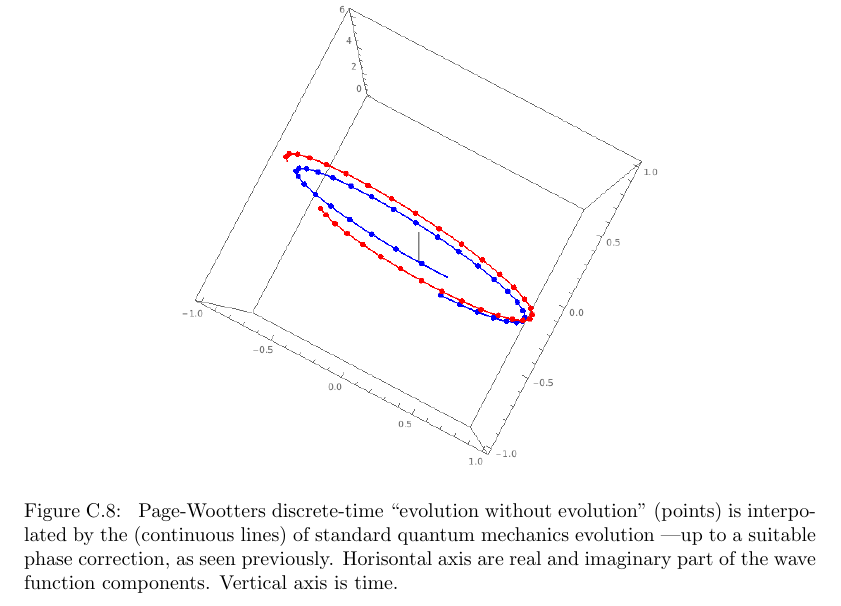
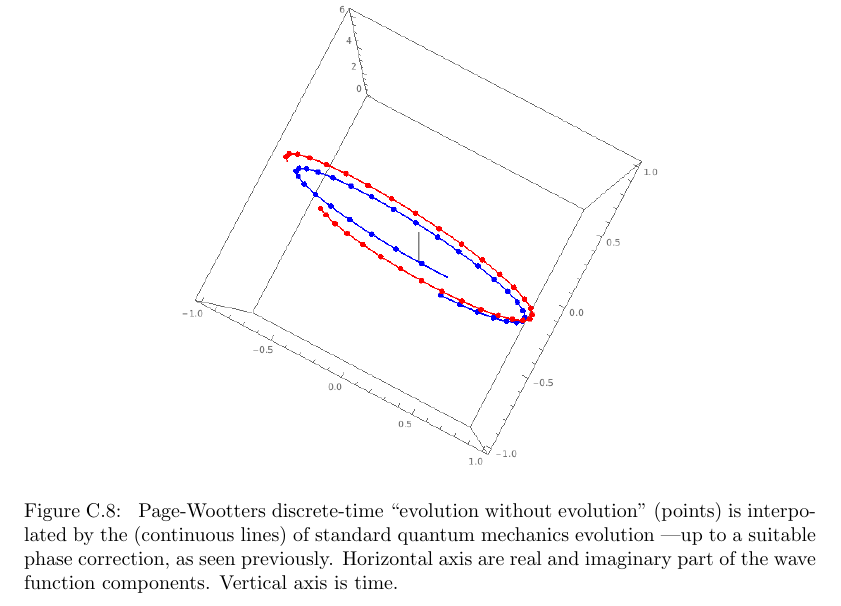
Before and after one commit to gderosa/timeq, a LaTeX thesis (tex/main.tex, which reads tex/appendix/nb/wolfram/n-level.tex): part of page 77 of 82, cut so that both start at the same text. Compiled offline with pdfLaTeX.

Commit message:
typo in fig caption

```diff
--- a/tex/appendix/nb/wolfram/n-level.tex
+++ b/tex/appendix/nb/wolfram/n-level.tex
@@ -263,7 +263,7 @@ Show[zAxis, psi0plot,psi1plot,scatterPlot, scatterPlot1, ImageSize->Large]
     Page-Wootters discrete-time ``evolution without evolution'' (points)
     is interpolated by the (continuous lines) of standard quantum mechanics
     evolution ---up to a suitable phase correction, as seen previously.
-    Horisontal axis are real and imaginary part of the wave function components.
+    Horizontal axis are real and imaginary part of the wave function components.
     Vertical axis is time.
   }
 \end{figure}
```
